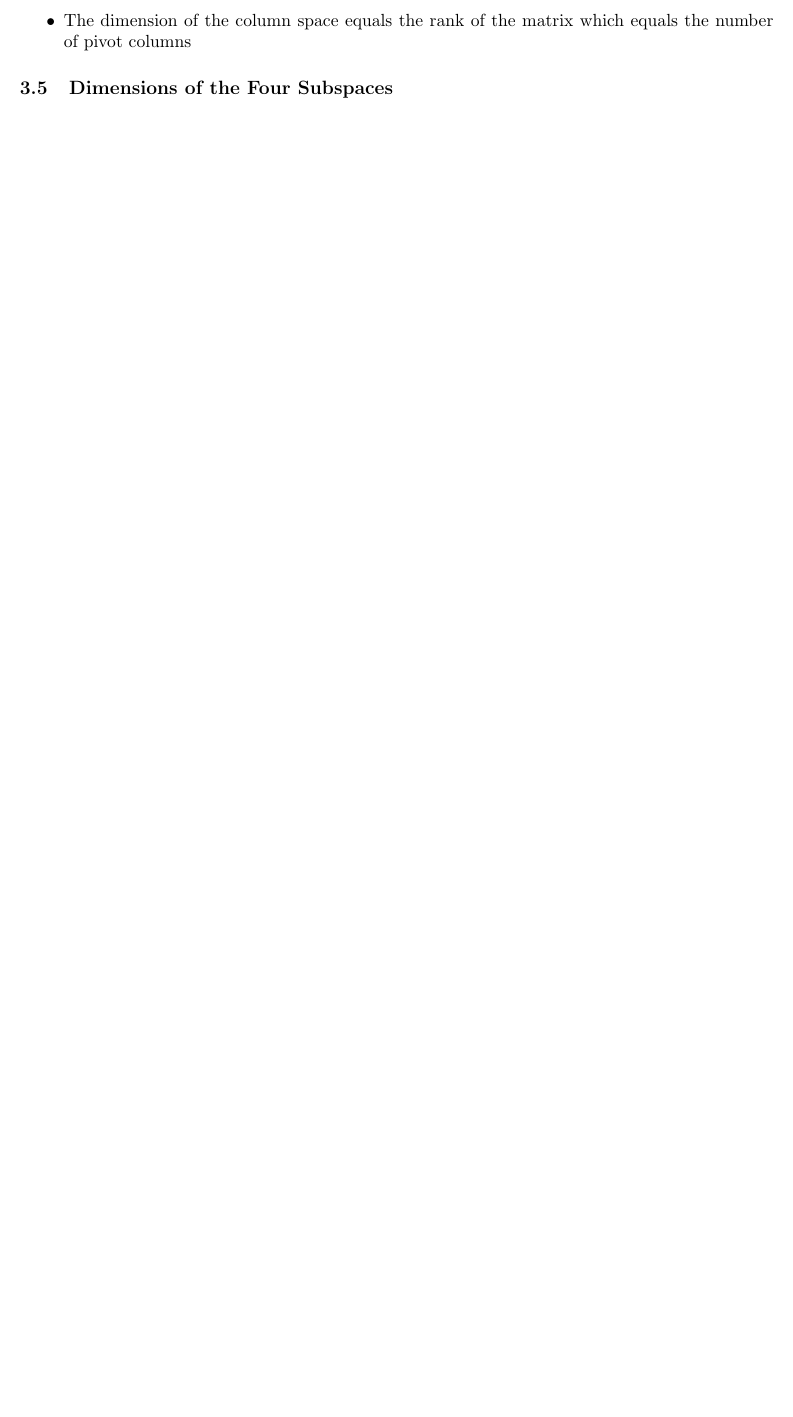
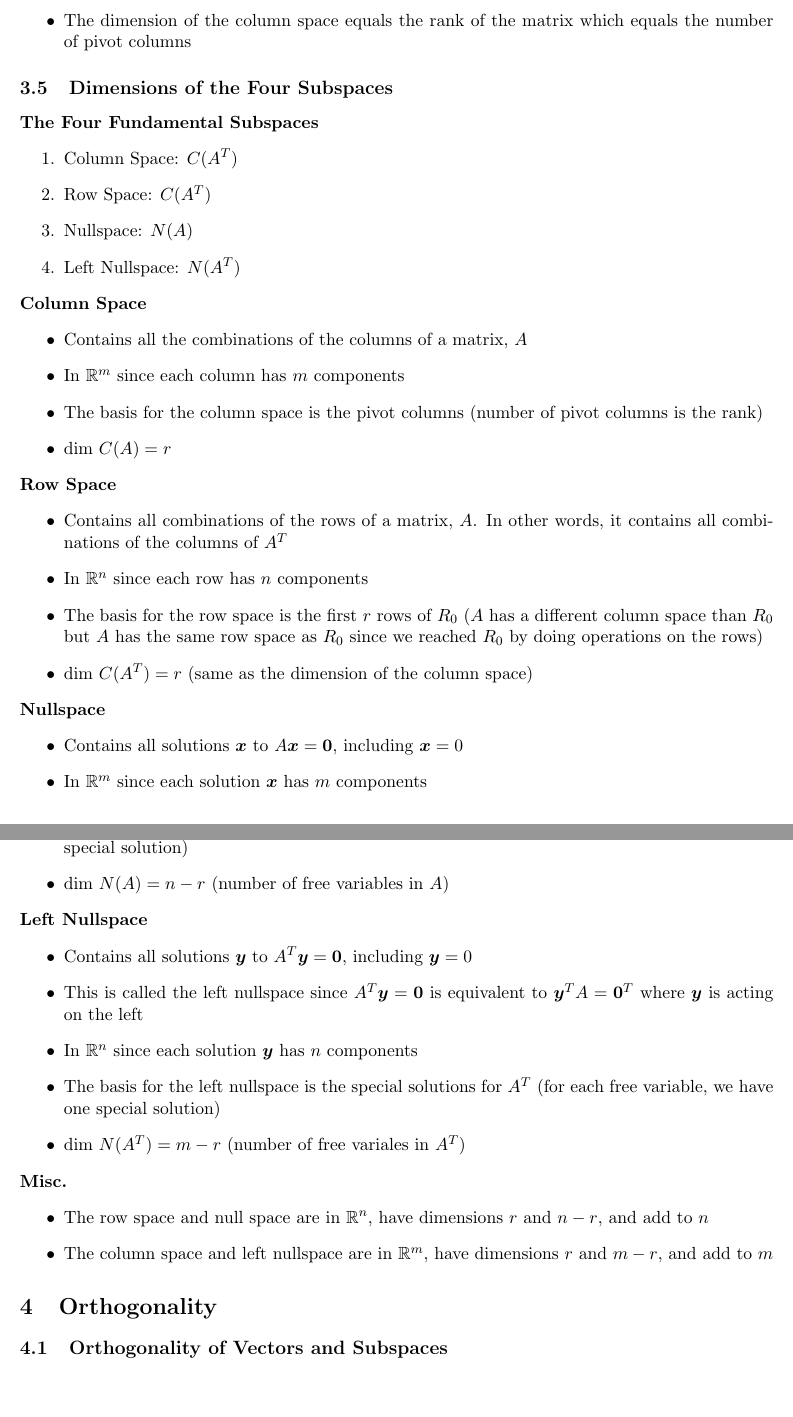
Before and after one commit to nathanueda/nate_notes, a LaTeX document (intro_to_linear_algebra_strang/intro_to_linear_algebra_strang.tex): part of page 13 of 13 before the commit and two parts of pages 13 and 14 of 14 after it, the two joined at a grey line, cut so that both start at the same text, the shorter picture padded with empty space. Compiled offline with pdfLaTeX.

Commit message:
Strang 3.5

```diff
--- a/intro_to_linear_algebra_strang/intro_to_linear_algebra_strang.tex
+++ b/intro_to_linear_algebra_strang/intro_to_linear_algebra_strang.tex
@@ -672,4 +672,66 @@ columns)
 
 \subsection{Dimensions of the Four Subspaces}
 
+\textbf{The Four Fundamental Subspaces}
+\begin{enumerate}
+    \item Column Space: $C(A^T)$
+    \item Row Space: $C(A^T)$
+    \item Nullspace: $N(A)$
+    \item Left Nullspace: $N(A^T)$
+\end{enumerate}
+
+\textbf{Column Space}
+\begin{itemize}
+    \item Contains all the combinations of the columns of a matrix, $A$
+    \item In $\mathbb{R}^m$ since each column has $m$ components
+    \item The basis for the column space is the pivot columns (number of pivot columns is the
+    rank)
+    \item $\text{dim }C(A)=r$
+\end{itemize}
+
+\textbf{Row Space}
+\begin{itemize}
+    \item Contains all combinations of the rows of a matrix, $A$. In other words, it contains
+    all combinations of the columns of $A^T$
+    \item In $\mathbb{R}^n$ since each row has $n$ components
+    \item The basis for the row space is the first $r$ rows of $R_0$ ($A$ has a different
+    column space than $R_0$ but $A$ has the same row space as $R_0$ since we reached $R_0$ by
+    doing operations on the rows)
+    \item $\text{dim }C(A^T)=r$ (same as the dimension of the column space)
+\end{itemize}
+
+\textbf{Nullspace}
+\begin{itemize}
+    \item Contains all solutions $\boldsymbol{x}$ to $A\boldsymbol{x} = \boldsymbol{0}$,
+    including $\boldsymbol{x} = 0$
+    \item In $\mathbb{R}^m$ since each solution $\boldsymbol{x}$ has $m$ components
+    \item The basis for the nullspace is the special solutions for $A$ (for each free variable,
+    we have one special solution)
+    \item $\text{dim }N(A)=n-r$ (number of free variables in $A$)
+\end{itemize}
+
+\textbf{Left Nullspace}
+\begin{itemize}
+    \item Contains all solutions $\boldsymbol{y}$ to $A^T\boldsymbol{y} = \boldsymbol{0}$,
+    including $\boldsymbol{y} = 0$
+    \item This is called the left nullspace since $A^T\boldsymbol{y} = \boldsymbol{0}$ is
+    equivalent to  $\boldsymbol{y}^T A= \boldsymbol{0}^T$ where $\boldsymbol{y}$ is acting on
+    the left
+    \item In $\mathbb{R}^n$ since each solution $\boldsymbol{y}$ has $n$ components
+    \item The basis for the left nullspace is the special solutions for $A^T$ (for each free
+    variable, we have one special solution)
+    \item $\text{dim }N(A^T)=m-r$ (number of free variales in $A^T$)
+\end{itemize}
+
+\textbf{Misc.}
+\begin{itemize}
+    \item The row space and null space are in $\mathbb{R}^n$, have dimensions $r$ and $n-r$,
+    and add to $n$
+    \item The column space and left nullspace are in $\mathbb{R}^m$, have dimensions $r$ and
+    $m-r$, and add to $m$
+\end{itemize}
+
+\section{Orthogonality}
+\subsection{Orthogonality of Vectors and Subspaces}
+
 \end{document}
```
Also changed, not shown: intro_to_linear_algebra_strang/intro_to_linear_algebra_strang.pdf, 6 other files.
